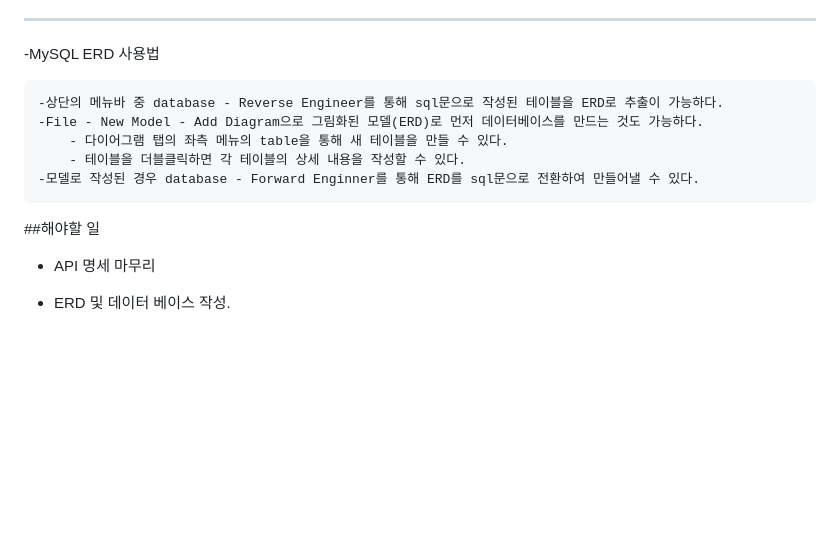
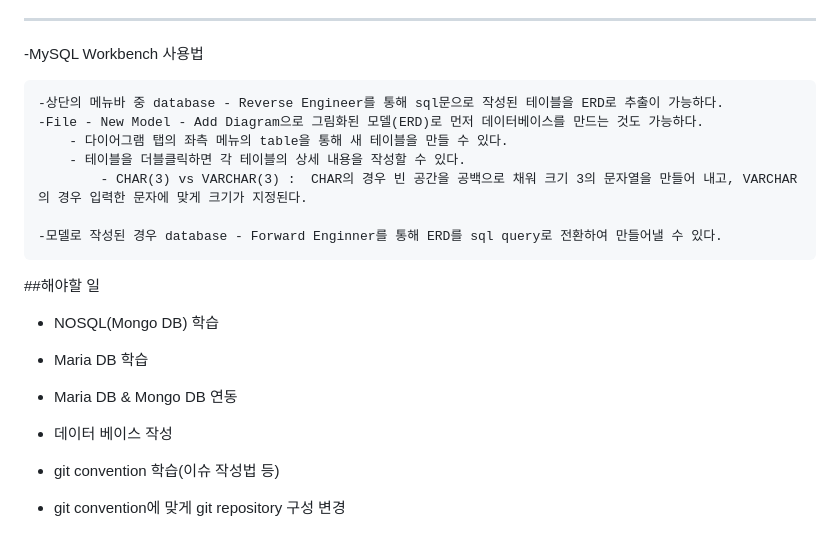
Before and after one commit to charmdew/Behind, a Markdown page: Lee daily record/230116.md, the part around the change. GitHub-like rendering; blank space fills up the shorter version.

Commit message:
TIL 수정

```diff
--- a/Lee daily record/230116.md
+++ b/Lee daily record/230116.md
@@ -74,15 +74,25 @@ http 통신 내용 학습
 
 ---------------------------------------------------------------------------------------
 
--MySQL ERD 사용법
+-MySQL Workbench 사용법
 
 	-상단의 메뉴바 중 database - Reverse Engineer를 통해 sql문으로 작성된 테이블을 ERD로 추출이 가능하다.
 	-File - New Model - Add Diagram으로 그림화된 모델(ERD)로 먼저 데이터베이스를 만드는 것도 가능하다.
 		- 다이어그램 탭의 좌측 메뉴의 table을 통해 새 테이블을 만들 수 있다.
 		- 테이블을 더블클릭하면 각 테이블의 상세 내용을 작성할 수 있다.
-	-모델로 작성된 경우 database - Forward Enginner를 통해 ERD를 sql문으로 전환하여 만들어낼 수 있다.
+			- CHAR(3) vs VARCHAR(3) :  CHAR의 경우 빈 공간을 공백으로 채워 크기 3의 문자열을 만들어 내고, VARCHAR의 경우 입력한 문자에 맞게 크기가 지정된다.
+
+	-모델로 작성된 경우 database - Forward Enginner를 통해 ERD를 sql query로 전환하여 만들어낼 수 있다.
 
 ##해야할 일
-- API 명세 마무리
+- NOSQL(Mongo DB) 학습
 
-- ERD 및 데이터 베이스 작성.
+- Maria DB 학습
+
+- Maria DB & Mongo DB 연동
+
+- 데이터 베이스 작성
+
+- git convention 학습(이슈 작성법 등)
+
+- git convention에 맞게 git repository 구성 변경
```
